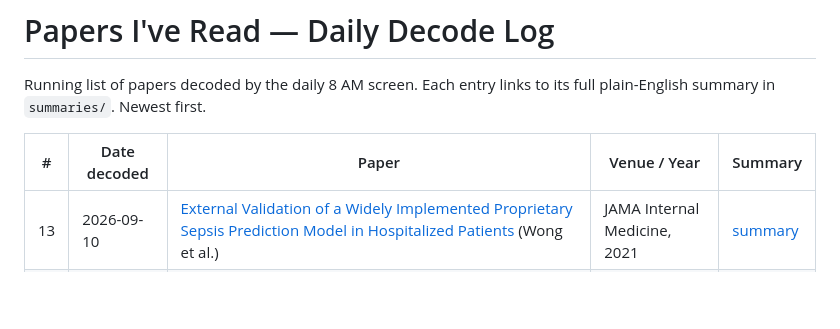
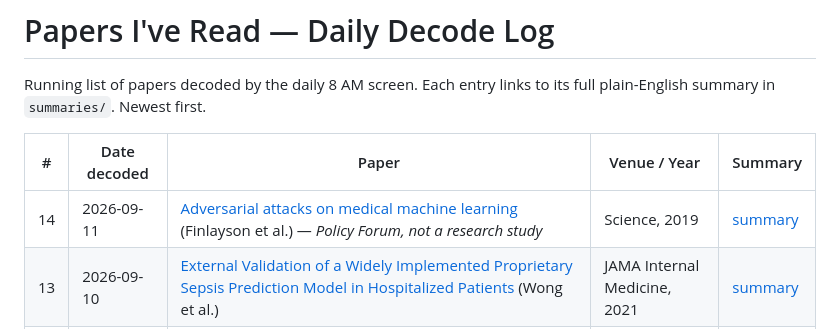
Before and after one commit to eshin01/Academic-Paper-Decoder, a Markdown page: reading-list/index.md, the part around the change. Rendered like a GitHub page; blank space fills up the shorter version.

```diff
--- a/reading-list/index.md
+++ b/reading-list/index.md
@@ -5,6 +5,7 @@ its full plain-English summary in `summaries/`. Newest first.
 
 | # | Date decoded | Paper | Venue / Year | Summary |
 |---|---|---|---|---|
+| 14 | 2026-09-11 | [Adversarial attacks on medical machine learning](https://doi.org/10.1126/science.aaw4399) (Finlayson et al.) — *Policy Forum, not a research study* | Science, 2019 | [summary](summaries/2026-09-11-finlayson-adversarial-attacks-medical-ml.md) |
 | 13 | 2026-09-10 | [External Validation of a Widely Implemented Proprietary Sepsis Prediction Model in Hospitalized Patients](https://doi.org/10.1001/jamainternmed.2021.2626) (Wong et al.) | JAMA Internal Medicine, 2021 | [summary](summaries/2026-09-10-wong-epic-sepsis-model-external-validation.md) |
 | 12 | 2026-09-09 | [Artificial intelligence versus clinicians: systematic review of design, reporting standards, and claims of deep learning studies](https://doi.org/10.1136/bmj.m689) (Nagendran et al.) | BMJ, 2020 | [summary](summaries/2026-09-09-nagendran-ai-versus-clinicians-bmj-review.md) |
 | 11 | 2026-09-08 | [A comparison of deep learning performance against health-care professionals in detecting diseases from medical imaging: a systematic review and meta-analysis](https://doi.org/10.1016/S2589-7500(19)30123-2) (Liu et al.) | Lancet Digital Health, 2019 | [summary](summaries/2026-09-08-liu-deep-learning-vs-clinicians-meta-analysis.md) |
```
Also changed, not shown: reading-list/queue.md (+1 -1 lines), reading-list/summaries/2026-09-11-finlayson-adversarial-attacks-medical-ml.md (added, +107 -0 lines).
